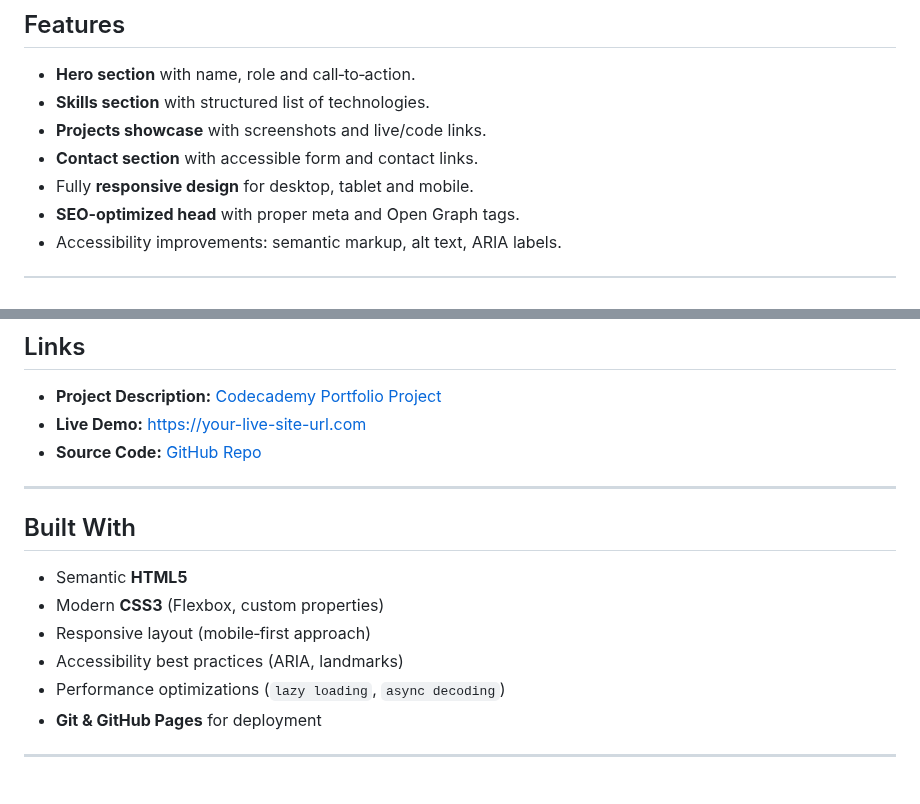
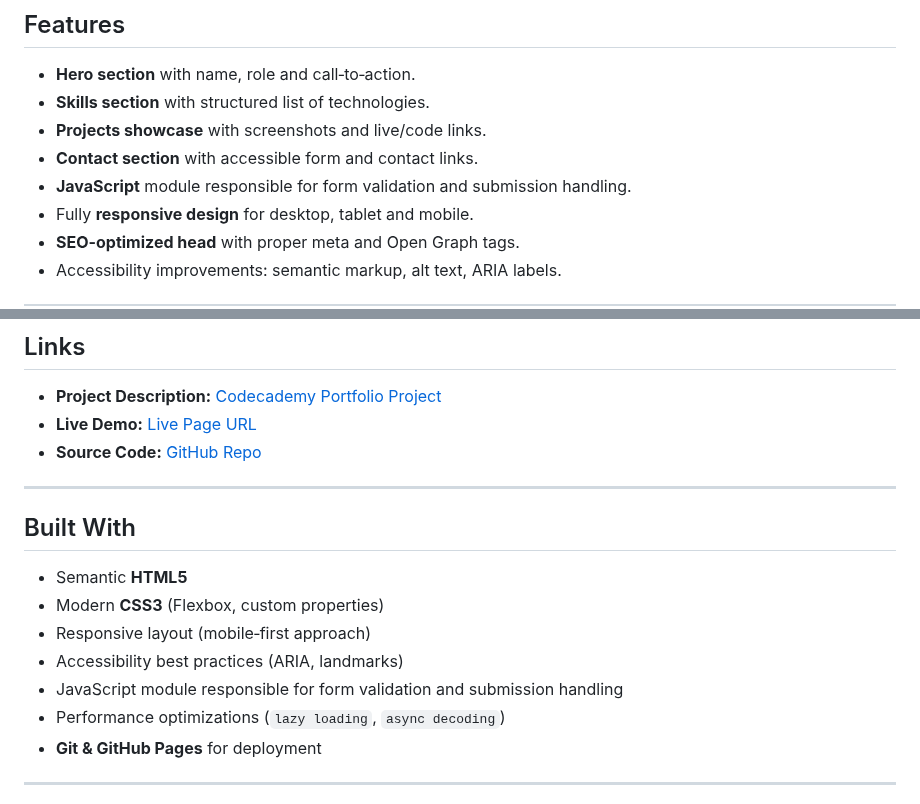
Before and after one commit to AxinitM/Portfolio-Website, a Markdown page: README.md, 2 parts joined by grey strips. Drawn GitHub-style.

Commit message:
Update README with JavaScript module and live demo link
Added JavaScript module details and updated live demo link.

```diff
--- a/README.md
+++ b/README.md
@@ -49,6 +49,7 @@ The main focus is on:
 * **Skills section** with structured list of technologies.
 * **Projects showcase** with screenshots and live/code links.
 * **Contact section** with accessible form and contact links.
+* **JavaScript** module responsible for form validation and submission handling.
 * Fully **responsive design** for desktop, tablet and mobile.
 * **SEO-optimized head** with proper meta and Open Graph tags.
 * Accessibility improvements: semantic markup, alt text, ARIA labels.
@@ -64,7 +65,7 @@ The main focus is on:
 ## Links
 
 * **Project Description:** [Codecademy Portfolio Project](https://www.codecademy.com/journeys/front-end-engineer/paths/fecj-22-building-interactive-websites/tracks/fecj-22-html-portfolio-project-personal-portfolio-website/modules/wdcp-22-personal-portfolio-project-21965fcf-f975-4849-8103-ac20ba18e97d/kanban_projects/portfolio-website)
-* **Live Demo:** [https://your-live-site-url.com](https://your-live-site-url.com)
+* **Live Demo:** [Live Page URL](https://axinitm.github.io/Portfolio-Website/)
 * **Source Code:** [GitHub Repo](https://github.com/AxinitM/Portfolio-Website)
 
 ---
@@ -75,6 +76,7 @@ The main focus is on:
 * Modern **CSS3** (Flexbox, custom properties)
 * Responsive layout (mobile‑first approach)
 * Accessibility best practices (ARIA, landmarks)
+* JavaScript module responsible for form validation and submission handling
 * Performance optimizations (`lazy loading`, `async decoding`)
 * **Git & GitHub Pages** for deployment
 
```
